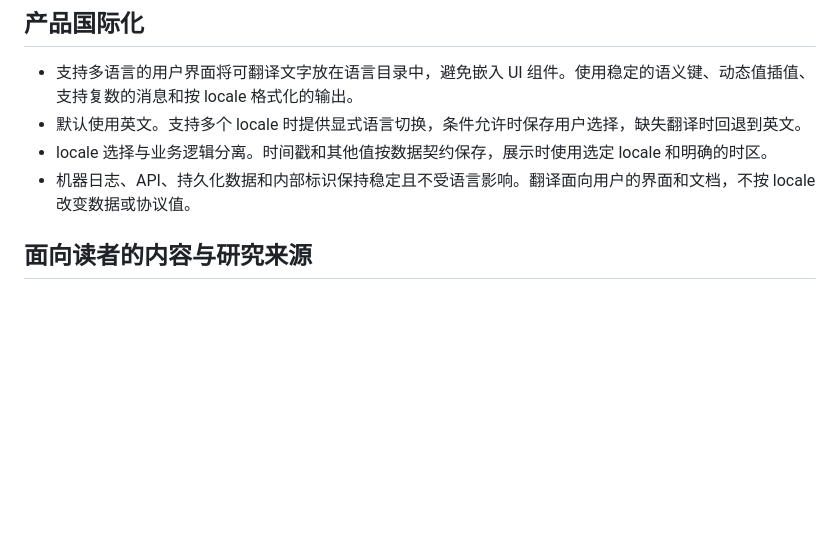
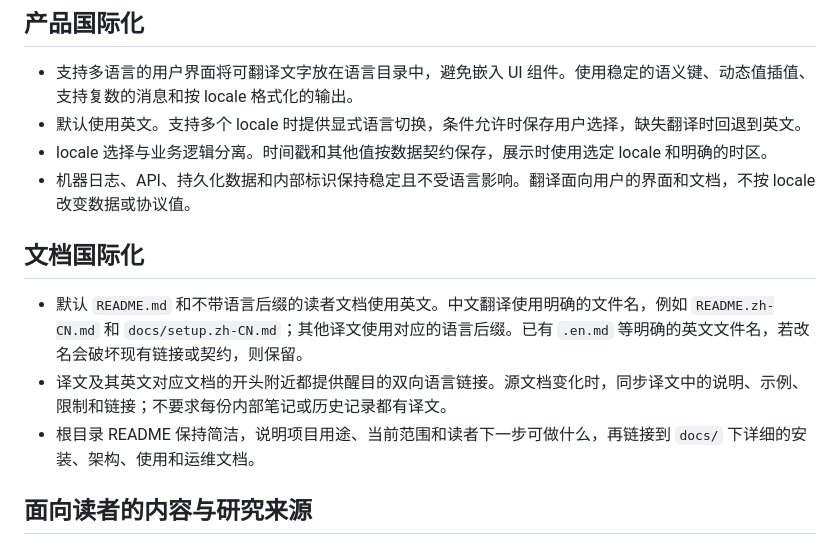
Before and after one commit to runchengxie/quant-workspace-standards, a Markdown page: AGENTS.zh-CN.md, the part around the change. Rendered like a GitHub page; blank space fills up the shorter version.

```diff
--- a/AGENTS.zh-CN.md
+++ b/AGENTS.zh-CN.md
@@ -18,6 +18,12 @@
 - 默认使用英文。支持多个 locale 时提供显式语言切换，条件允许时保存用户选择，缺失翻译时回退到英文。
 - locale 选择与业务逻辑分离。时间戳和其他值按数据契约保存，展示时使用选定 locale 和明确的时区。
 - 机器日志、API、持久化数据和内部标识保持稳定且不受语言影响。翻译面向用户的界面和文档，不按 locale 改变数据或协议值。
+
+## 文档国际化
+
+- 默认 `README.md` 和不带语言后缀的读者文档使用英文。中文翻译使用明确的文件名，例如 `README.zh-CN.md` 和 `docs/setup.zh-CN.md`；其他译文使用对应的语言后缀。已有 `.en.md` 等明确的英文文件名，若改名会破坏现有链接或契约，则保留。
+- 译文及其英文对应文档的开头附近都提供醒目的双向语言链接。源文档变化时，同步译文中的说明、示例、限制和链接；不要求每份内部笔记或历史记录都有译文。
+- 根目录 README 保持简洁，说明项目用途、当前范围和读者下一步可做什么，再链接到 `docs/` 下详细的安装、架构、使用和运维文档。
 
 ## 面向读者的内容与研究来源
 
```
Also changed, not shown: AGENTS.md (+6 -0 lines).
